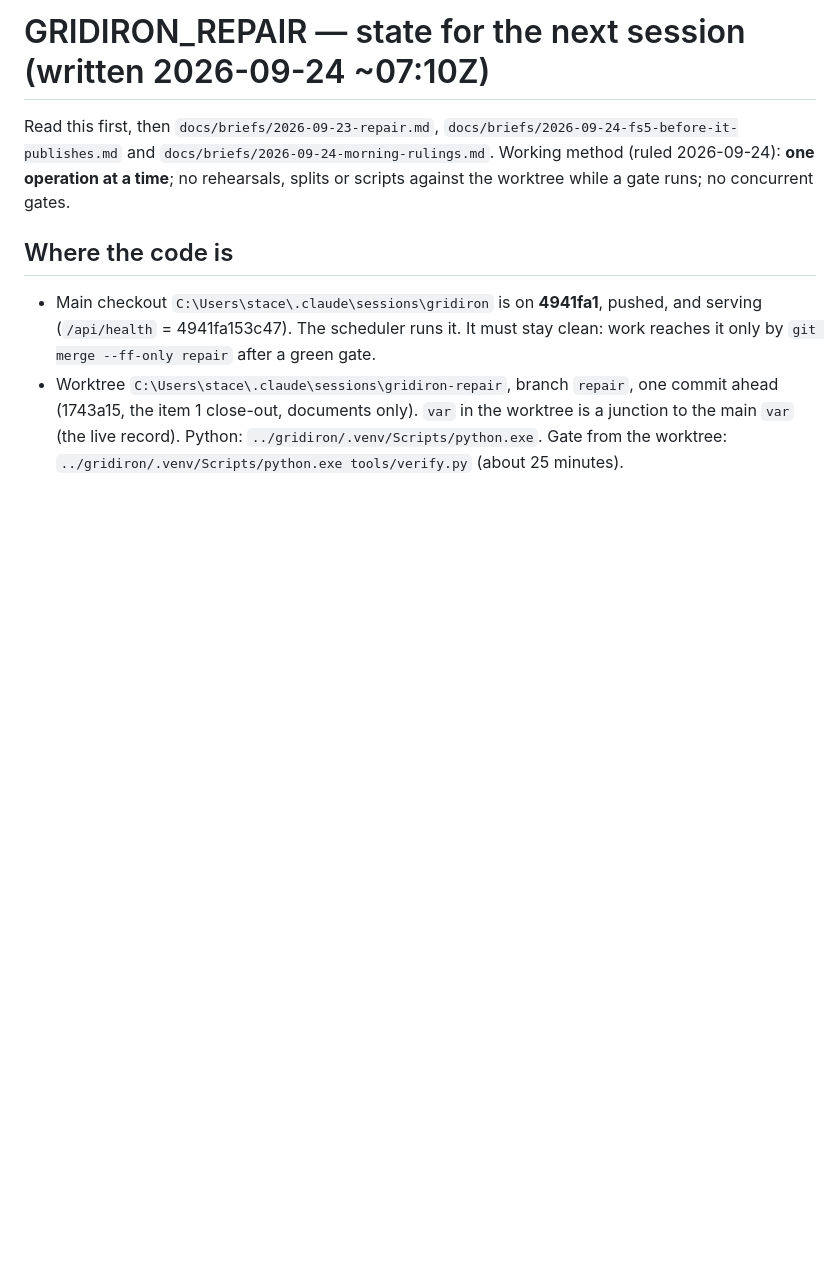
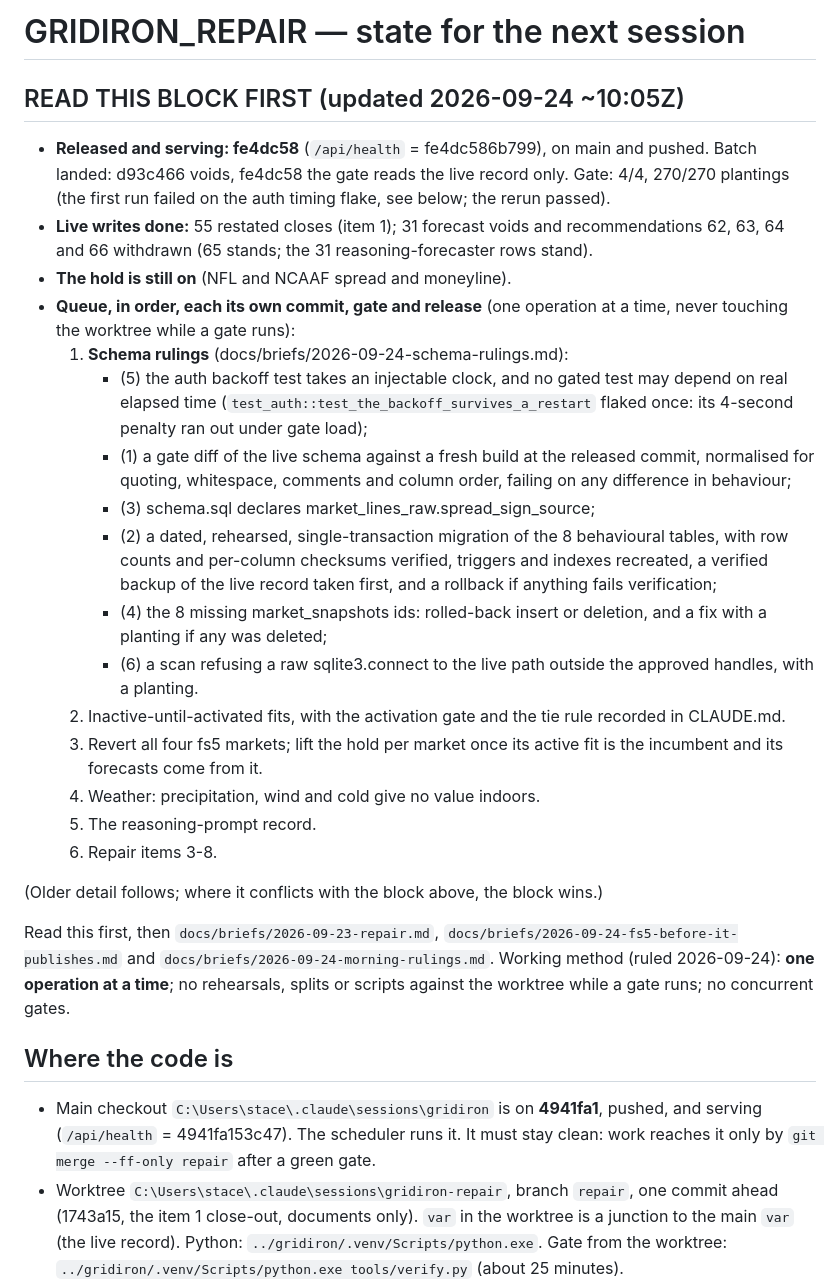
Before and after one commit to victor802-svg/Gridiron, a Markdown page: docs/REPAIR_STATE.md, the part around the change. GitHub-like rendering; blank space fills up the shorter version.

Commit message:
repair: state after the voids batch, and the schema rulings brief
Documents only.

Co-Authored-By: Claude Opus 5.5 <noreply@anthropic.com>

```diff
--- a/docs/REPAIR_STATE.md
+++ b/docs/REPAIR_STATE.md
@@ -1,4 +1,44 @@
-# GRIDIRON_REPAIR — state for the next session (written 2026-09-24 ~07:10Z)
+# GRIDIRON_REPAIR — state for the next session
+
+## READ THIS BLOCK FIRST (updated 2026-09-24 ~10:05Z)
+
+- **Released and serving: fe4dc58** (`/api/health` = fe4dc586b799), on main
+  and pushed. Batch landed: d93c466 voids, fe4dc58 the gate reads the live
+  record only. Gate: 4/4, 270/270 plantings (the first run failed on the auth
+  timing flake, see below; the rerun passed).
+- **Live writes done:** 55 restated closes (item 1); 31 forecast voids and
+  recommendations 62, 63, 64 and 66 withdrawn (65 stands; the 31
+  reasoning-forecaster rows stand).
+- **The hold is still on** (NFL and NCAAF spread and moneyline).
+- **Queue, in order, each its own commit, gate and release** (one operation at
+  a time, never touching the worktree while a gate runs):
+  1. **Schema rulings** (docs/briefs/2026-09-24-schema-rulings.md):
+     - (5) the auth backoff test takes an injectable clock, and no gated test
+       may depend on real elapsed time
+       (`test_auth::test_the_backoff_survives_a_restart` flaked once: its
+       4-second penalty ran out under gate load);
+     - (1) a gate diff of the live schema against a fresh build at the
+       released commit, normalised for quoting, whitespace, comments and
+       column order, failing on any difference in behaviour;
+     - (3) schema.sql declares market_lines_raw.spread_sign_source;
+     - (2) a dated, rehearsed, single-transaction migration of the 8
+       behavioural tables, with row counts and per-column checksums verified,
+       triggers and indexes recreated, a verified backup of the live record
+       taken first, and a rollback if anything fails verification;
+     - (4) the 8 missing market_snapshots ids: rolled-back insert or deletion,
+       and a fix with a planting if any was deleted;
+     - (6) a scan refusing a raw sqlite3.connect to the live path outside the
+       approved handles, with a planting.
+  2. Inactive-until-activated fits, with the activation gate and the tie rule
+     recorded in CLAUDE.md.
+  3. Revert all four fs5 markets; lift the hold per market once its active fit
+     is the incumbent and its forecasts come from it.
+  4. Weather: precipitation, wind and cold give no value indoors.
+  5. The reasoning-prompt record.
+  6. Repair items 3-8.
+
+(Older detail follows; where it conflicts with the block above, the block wins.)
+
 
 Read this first, then `docs/briefs/2026-09-23-repair.md`,
 `docs/briefs/2026-09-24-fs5-before-it-publishes.md` and
```
Also changed, not shown: docs/briefs/2026-09-24-schema-rulings.md (added, +33 -0 lines).
